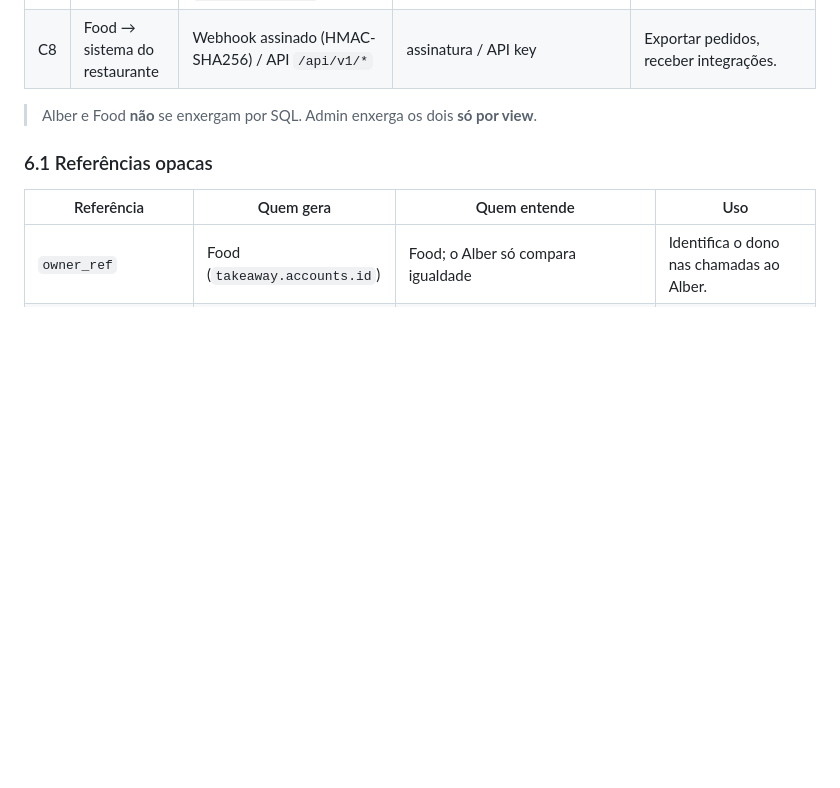
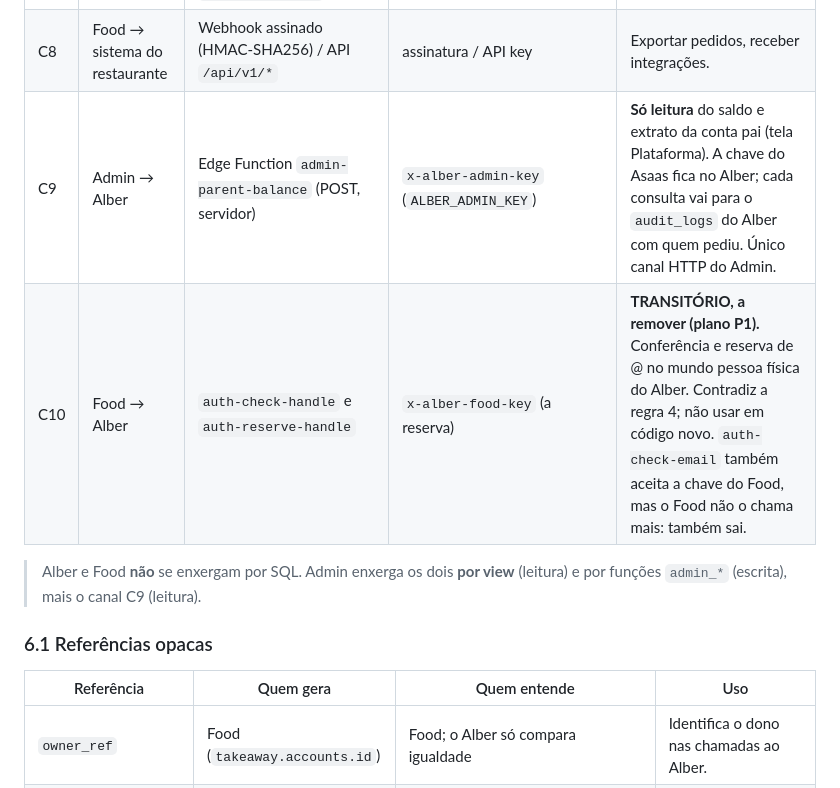
Before and after one commit to scc4/alber, a Markdown page: specs/09_responsabilidades_sistemas.md, the part around one of its changes. GitHub-like rendering; blank space fills up the shorter version.

```diff
--- a/specs/09_responsabilidades_sistemas.md
+++ b/specs/09_responsabilidades_sistemas.md
@@ -168,8 +168,10 @@ Qualquer comunicação **fora** desta tabela é proibida. Precisa de um canal no
 | C6 | Admin → Food | Funções SQL `takeaway.admin_*` (`SECURITY DEFINER`) | papel `admin_app` | Taxas, destravar conta, revogar sessão/convite, suspender restaurante, revisar vínculo do dono. |
 | C7 | Admin ← Alber / Food | Views somente leitura (`admin_v.*`, `admin.v_alber_*`) | papel `admin_app` | Leitura mascarada. Gatilho `INSTEAD OF` recusa escrita. |
 | C8 | Food → sistema do restaurante | Webhook assinado (HMAC-SHA256) / API `/api/v1/*` | assinatura / API key | Exportar pedidos, receber integrações. |
+| C9 | Admin → Alber | Edge Function `admin-parent-balance` (POST, servidor) | `x-alber-admin-key` (`ALBER_ADMIN_KEY`) | **Só leitura** do saldo e extrato da conta pai (tela Plataforma). A chave do Asaas fica no Alber; cada consulta vai para o `audit_logs` do Alber com quem pediu. Único canal HTTP do Admin. |
+| C10 | Food → Alber | `auth-check-handle` e `auth-reserve-handle` | `x-alber-food-key` (a reserva) | **TRANSITÓRIO, a remover (plano P1).** Conferência e reserva de @ no mundo pessoa física do Alber. Contradiz a regra 4; não usar em código novo. `auth-check-email` também aceita a chave do Food, mas o Food não o chama mais: também sai. |
 
-> Alber e Food **não** se enxergam por SQL. Admin enxerga os dois **só por view**.
+> Alber e Food **não** se enxergam por SQL. Admin enxerga os dois **por view** (leitura) e por funções `admin_*` (escrita), mais o canal C9 (leitura).
 
 ### 6.1 Referências opacas
 
```
Also changed, not shown: other parts of specs/09_responsabilidades_sistemas.md (+39 -2 lines).
